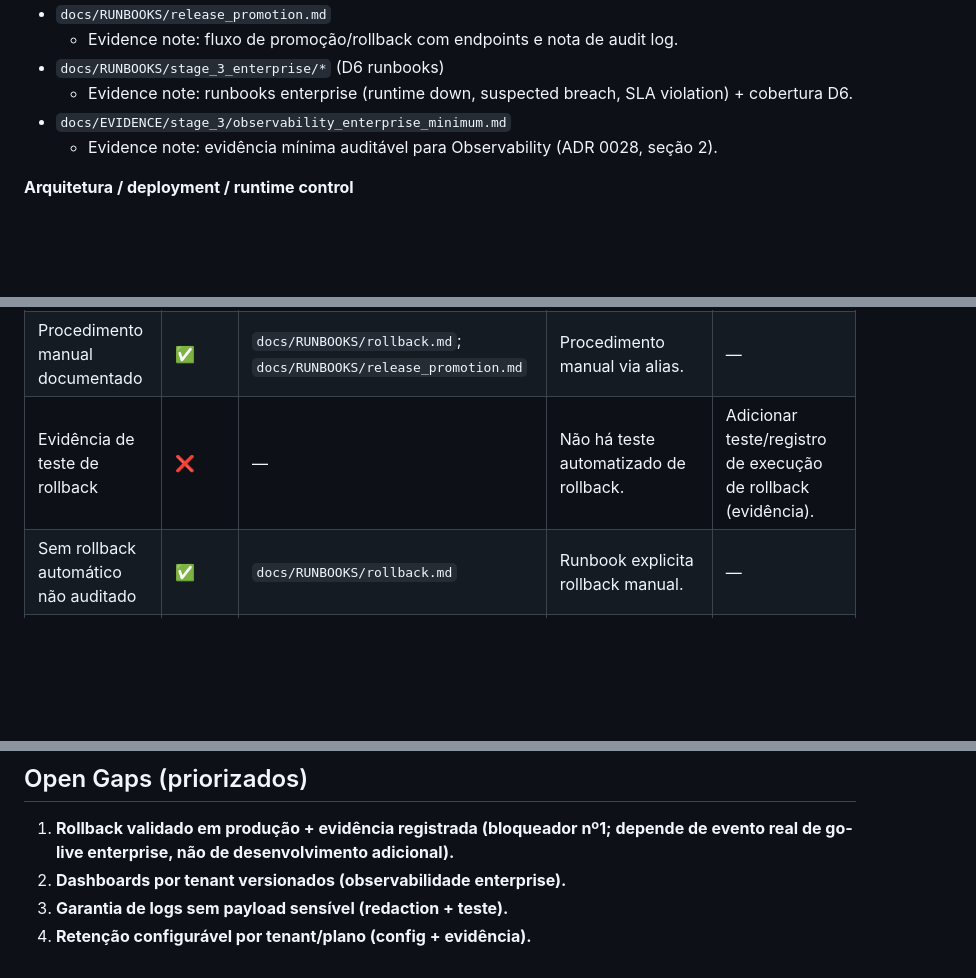
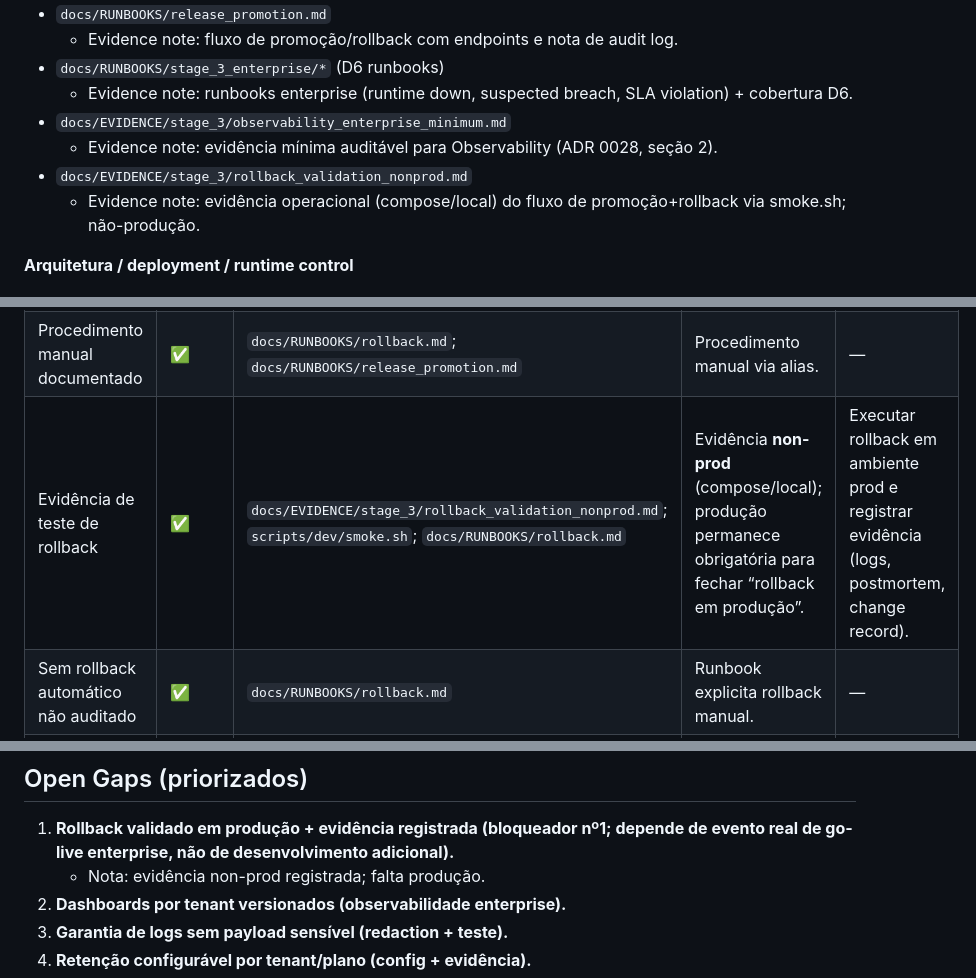
Before and after one commit to leleoaraxa/contractor, a Markdown page: docs/ADR/STAGE_3_READINESS_AUDIT.md, 3 parts joined by grey strips. Rendered like a GitHub page; blank space fills up the shorter version.

Commit message:
Add non-prod rollback validation evidence

```diff
--- a/docs/ADR/STAGE_3_READINESS_AUDIT.md
+++ b/docs/ADR/STAGE_3_READINESS_AUDIT.md
@@ -71,6 +71,8 @@ Este relatório audita o checklist do ADR 0028 para o Stage 3 (Enterprise Ready)
   - Evidence note: runbooks enterprise (runtime down, suspected breach, SLA violation) + cobertura D6.
 - `docs/EVIDENCE/stage_3/observability_enterprise_minimum.md`
   - Evidence note: evidência mínima auditável para Observability (ADR 0028, seção 2).
+- `docs/EVIDENCE/stage_3/rollback_validation_nonprod.md`
+  - Evidence note: evidência operacional (compose/local) do fluxo de promoção+rollback via smoke.sh; não-produção.
 
 **Arquitetura / deployment / runtime control**
 - `docs/C4/stage-3/context.md`
@@ -144,7 +146,7 @@ Nenhuma referência não verificada no inventário acima.
 | --- | --- | --- | --- | --- |
 | Rollback completo validado em produção | ❌ | — | Rollback não executado por **ausência de produção ativa**; o fluxo existe, está documentado e foi validado tecnicamente até o limite do ambiente disponível, **sem evidência falsa ou simulada**. | Executar rollback em ambiente prod e registrar evidência (logs, postmortem, change record). |
 | Procedimento manual documentado | ✅ | `docs/RUNBOOKS/rollback.md`; `docs/RUNBOOKS/release_promotion.md` | Procedimento manual via alias. | — |
-| Evidência de teste de rollback | ❌ | — | Não há teste automatizado de rollback. | Adicionar teste/registro de execução de rollback (evidência). |
+| Evidência de teste de rollback | ✅ | `docs/EVIDENCE/stage_3/rollback_validation_nonprod.md`; `scripts/dev/smoke.sh`; `docs/RUNBOOKS/rollback.md` | Evidência **non-prod** (compose/local); produção permanece obrigatória para fechar “rollback em produção”. | Executar rollback em ambiente prod e registrar evidência (logs, postmortem, change record). |
 | Sem rollback automático não auditado | ✅ | `docs/RUNBOOKS/rollback.md` | Runbook explicita rollback manual. | — |
 | Dependência explícita do Control Plane | ✅ | `docs/RUNBOOKS/rollback.md` | Rollback via alias no control plane. | — |
 
@@ -196,6 +198,7 @@ O item **Rollback completo validado em produção** permanece aberto porque **ex
 ## Open Gaps (priorizados)
 
 1. **Rollback validado em produção + evidência registrada (bloqueador nº1; depende de evento real de go-live enterprise, não de desenvolvimento adicional).**
+   - Nota: evidência non-prod registrada; falta produção.
 2. **Dashboards por tenant versionados (observabilidade enterprise).**
 3. **Garantia de logs sem payload sensível (redaction + teste).**
 4. **Retenção configurável por tenant/plano (config + evidência).**
```
Also changed, not shown: 1 other file.
